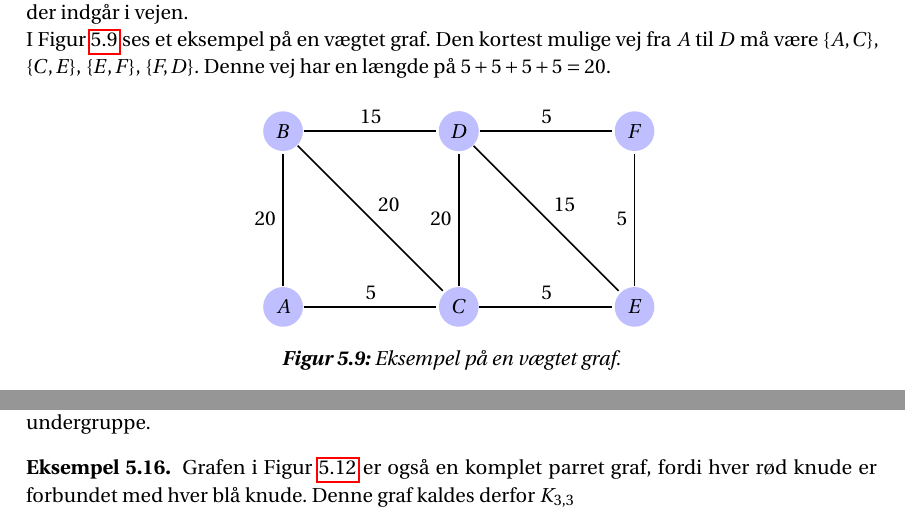
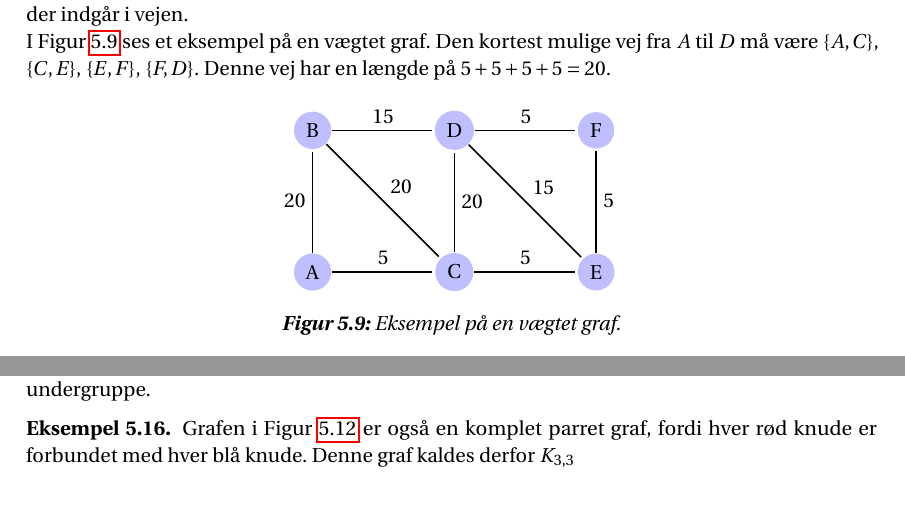
Before and after one commit to SigridJ/C2-20-P1, a LaTeX thesis (master.tex, which reads fig/tikz/weighted_graph.tex, incl/main/weighted_graphs.tex): two parts of pages 24 and 28 of 45 before the commit and two parts of pages 24 and 27 of 45 after it, joined at a grey line, cut so that both start at the same text, the shorter picture padded with empty space. Compiled offline with pdfLaTeX.

Commit message:
Edited code and put the graph into its own file in weighted_graphs.tex.

```diff
--- /dev/null
+++ b/fig/tikz/weighted_graph.tex
@@ -0,0 +1,20 @@
+\begin{tikzpicture}[shorten >=1pt,auto,node distance=2.5cm,thick,main node/.style={circle,fill=blue!25}]
+  \node[main node] (F) {F};
+  \node[main node] (D) [left of=F] {D};
+  \node[main node] (E) [below of=F] {E};
+  \node[main node] (B) [left of=D] {B};
+  \node[main node] (C) [below of=D] {C};
+  \node[main node] (A) [below of=B] {A};
+
+	\path[-, draw, thick]
+  (A) edge node {$20$} (B)
+	(B) edge node {$20$} (C)
+	(B) edge node {$15$} (D)
+	(C) edge node[right] {$20$} (D)
+	(C) edge node {$5$} (E)
+	(D) edge node {$15$} (E)
+	(D) edge node {$5$} (F)
+	(E) edge node[right] {$5$} (F)
+	(A) edge node {$5$} (C)
+	;
+\end{tikzpicture}
--- a/incl/main/weighted_graphs.tex
+++ b/incl/main/weighted_graphs.tex
@@ -8,32 +8,9 @@ Længden af en vej i en graf uden vægte er tidligere betegnet ved antallet af k
 I en vægtet graf er længden af vejen summen af alle kanternes vægte, der indgår i vejen. \\
 I Figur \ref{fig:weighted_graph} ses et eksempel på en vægtet graf. Den kortest mulige vej fra $A$ til $D$ må være $\lbrace A,C \rbrace$, $\lbrace C,E \rbrace$, $\lbrace E,F \rbrace$, $\lbrace F,D \rbrace$. Denne vej har en længde på $5+5+5+5=20$.
 
-\begin{figure}[!h]
+\begin{figure}[h!]
 	\centering
-  \begin{tikzpicture}
-  [shorten >=1pt,node distance=3.1cm,on grid,auto]
-    \tikzstyle{state}=[shape=circle,fill=blue!25,thick,minimum size=0.7cm]
-
-    \node[state] (A) {$A$};
-    \node[state,above of=A] (B) {$B$};
-    \node[state,right of=A] (C) {$C$};
-    \node[state,right of=B] (D) {$D$};
-    \node[state,right of=C] (E) {$E$};
-    \node[state,right of=D] (F) {$F$};
-
-    \path[-,draw,thick]
-    (A) edge node {$20$} (B)
-    (A) edge node {$5$} (C)
-    (B) edge node {$20$} (C)
-    (B) edge node {$15$} (D)
-    (C) edge node {$20$} (D)
-    (C) edge node {$5$} (E)
-    (D) edge node {$15$} (E)
-    (D) edge node {$5$} (F)
-    (E) edge node {$5$} (F)
-    ;
-  \end{tikzpicture}
-  \caption{Eksempel på en vægtet graf.}
-  \label{fig:weighted_graph}
+	\input{fig/tikz/weighted_graph}
+	\caption{Eksempel på en vægtet graf.} \label{fig:weighted_graph}
 \end{figure}
 
```
Also changed, not shown: incl/main/weighted_graphs.tex (23 more changed lines). Lines whose indentation alone changed are shown as unchanged.
